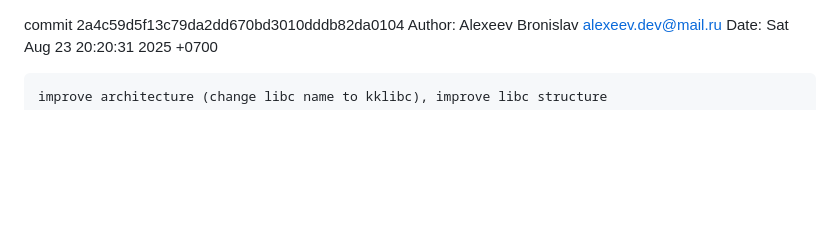
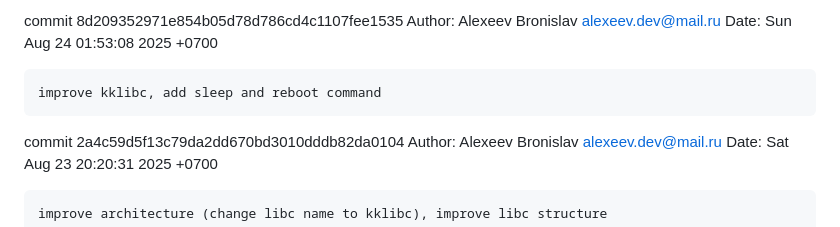
Before and after one commit to alexeev-prog/KintsugiOS, a Markdown page: CHANGELOG.md, the part around the change. GitHub-like rendering; blank space fills up the shorter version.

```diff
--- a/CHANGELOG.md
+++ b/CHANGELOG.md
@@ -1,3 +1,9 @@
+commit 8d209352971e854b05d78d786cd4c1107fee1535
+Author: Alexeev Bronislav <alexeev.dev@mail.ru>
+Date:   Sun Aug 24 01:53:08 2025 +0700
+
+    improve kklibc, add sleep and reboot command
+
 commit 2a4c59d5f13c79da2dd670bd3010dddb82da0104
 Author: Alexeev Bronislav <alexeev.dev@mail.ru>
 Date:   Sat Aug 23 20:20:31 2025 +0700
```
Also changed, not shown: README.md (+14 -7 lines), image.png (added), 9 other files.
